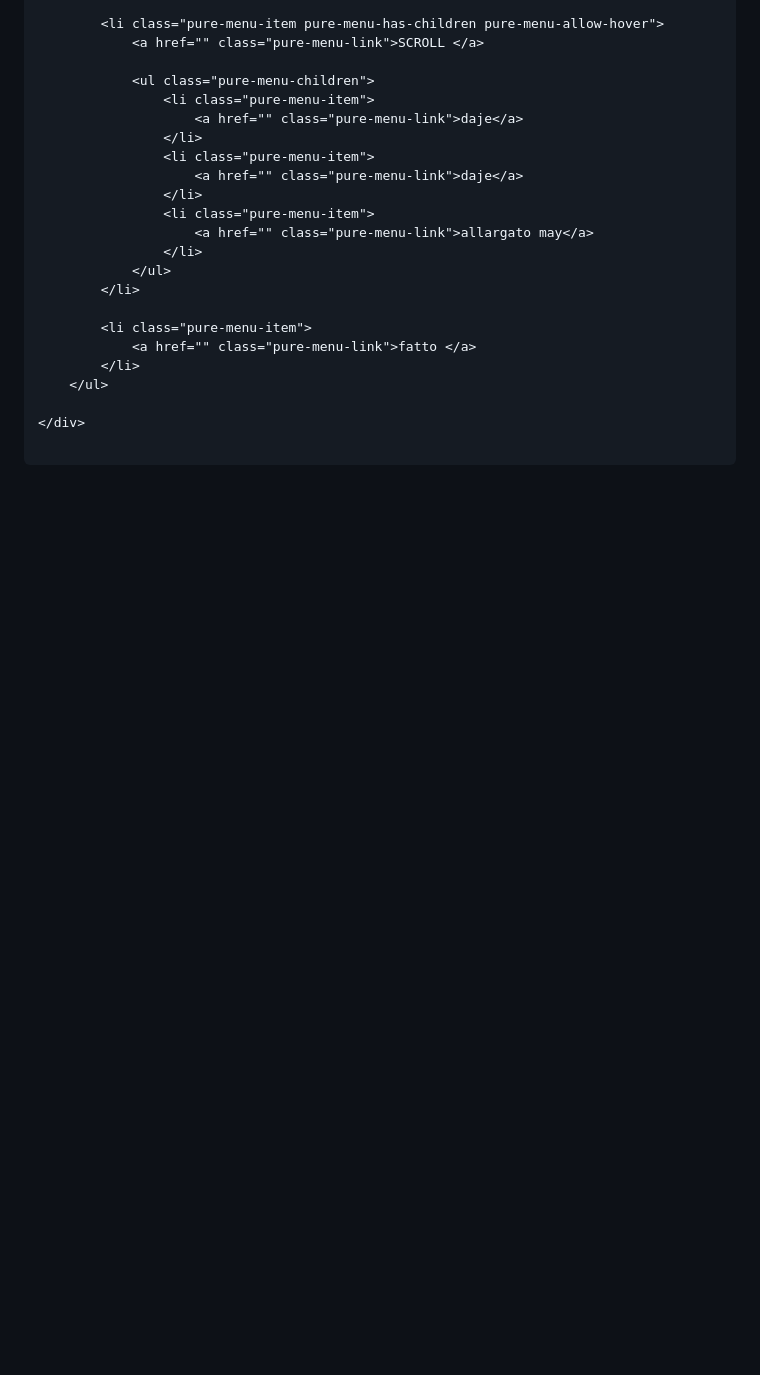
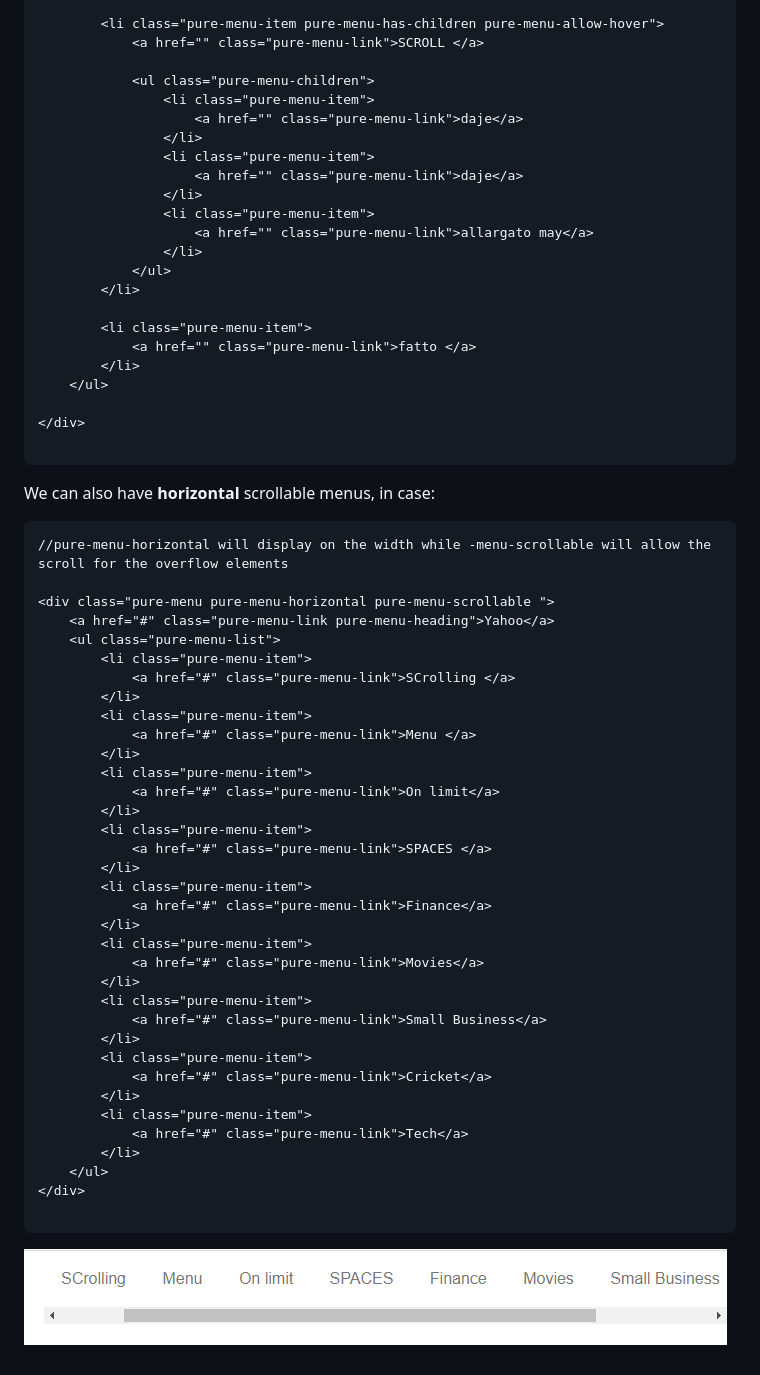
Before and after one commit to Misterlinux/GitBook-experience, a Markdown page: css/purecss.md, the part around the change printed below. Rendered like a GitHub page; pictures changed too: .gitbook/assets/CScollable horizontalattura.PNG (added); blank space fills up the shorter version.

Commit message:
GitBook: [#126] No subject

````diff
--- a/css/purecss.md
+++ b/css/purecss.md
@@ -370,3 +370,44 @@ For the hover dropdown, we need **-menu-has-children**, **-menu-allow-hover** >
 </div>
 
 ```
+
+We can also have **horizontal** scrollable menus, in case:
+
+```
+//pure-menu-horizontal will display on the width while -menu-scrollable will allow the scroll for the overflow elements
+
+<div class="pure-menu pure-menu-horizontal pure-menu-scrollable ">
+    <a href="#" class="pure-menu-link pure-menu-heading">Yahoo</a>
+    <ul class="pure-menu-list">
+        <li class="pure-menu-item">
+            <a href="#" class="pure-menu-link">SCrolling </a>
+        </li>
+        <li class="pure-menu-item">
+            <a href="#" class="pure-menu-link">Menu </a>
+        </li>
+        <li class="pure-menu-item">
+            <a href="#" class="pure-menu-link">On limit</a>
+        </li>
+        <li class="pure-menu-item">
+            <a href="#" class="pure-menu-link">SPACES </a>
+        </li>
+        <li class="pure-menu-item">
+            <a href="#" class="pure-menu-link">Finance</a>
+        </li>
+        <li class="pure-menu-item">
+            <a href="#" class="pure-menu-link">Movies</a>
+        </li>
+        <li class="pure-menu-item">
+            <a href="#" class="pure-menu-link">Small Business</a>
+        </li>
+        <li class="pure-menu-item">
+            <a href="#" class="pure-menu-link">Cricket</a>
+        </li>
+        <li class="pure-menu-item">
+            <a href="#" class="pure-menu-link">Tech</a>
+        </li>
+    </ul>
+</div>
+
+```
+
````
Also changed, not shown: other parts of css/purecss.md (+1 -0 lines).
